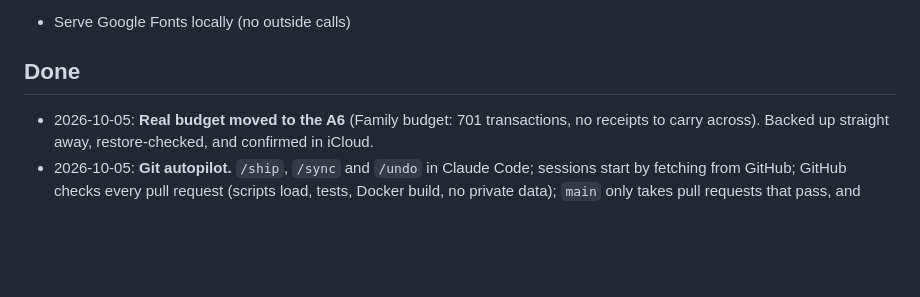
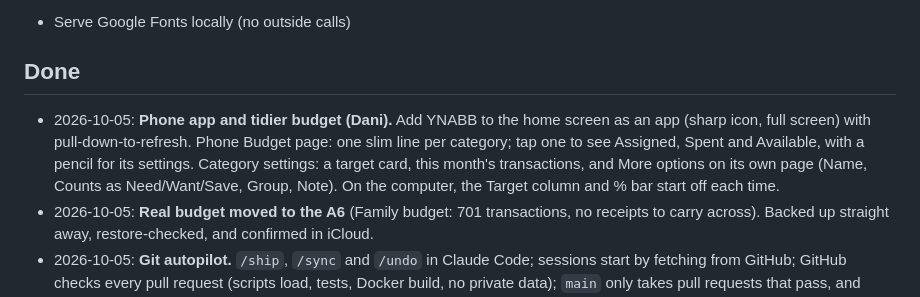
Before and after one commit to drew-pfitzner/yabb, a Markdown page: TODO.md, the part around the change. GitHub-like rendering; blank space fills up the shorter version.

Commit message:
TODO: phone app and tidier budget done
Co-Authored-By: Claude Opus 5.5 <noreply@anthropic.com>

```diff
--- a/TODO.md
+++ b/TODO.md
@@ -23,6 +23,7 @@ How this works: ask Claude to "add X to the todo list", or edit this file. When
 
 ## Done
 
+- 2026-10-05: **Phone app and tidier budget (Dani).** Add YNABB to the home screen as an app (sharp icon, full screen) with pull-down-to-refresh. Phone Budget page: one slim line per category; tap one to see Assigned, Spent and Available, with a pencil for its settings. Category settings: a target card, this month's transactions, and More options on its own page (Name, Counts as Need/Want/Save, Group, Note). On the computer, the Target column and % bar start off each time.
 - 2026-10-05: **Real budget moved to the A6** (Family budget: 701 transactions, no receipts to carry across). Backed up straight away, restore-checked, and confirmed in iCloud.
 - 2026-10-05: **Git autopilot.** `/ship`, `/sync` and `/undo` in Claude Code; sessions start by fetching from GitHub; GitHub checks every pull request (scripts load, tests, Docker build, no private data); `main` only takes pull requests that pass, and merges them automatically.
 - 2026-10-05: **Renamed YNABB** ("Yikes Not Another Bloody Budget"): app, pages, docs, repo, containers, folders and the web address (https://ynabb.tail8c1464.ts.net). Kept for compatibility: the backup format id `zero-line`, old backup files (still read and rotated), and `tag:yabb` in Tailscale.
```
